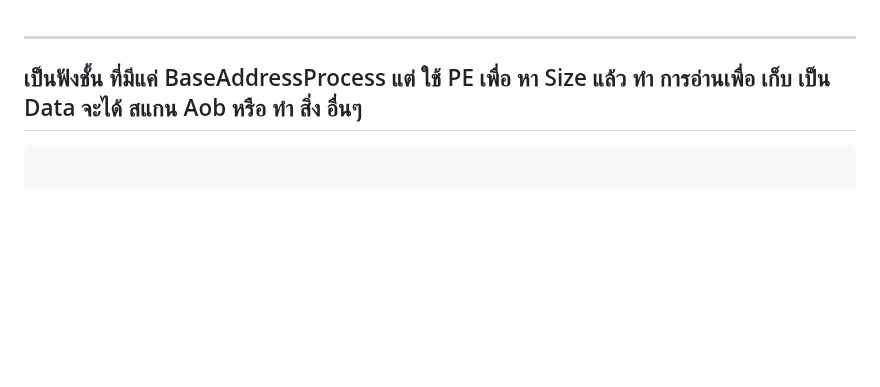
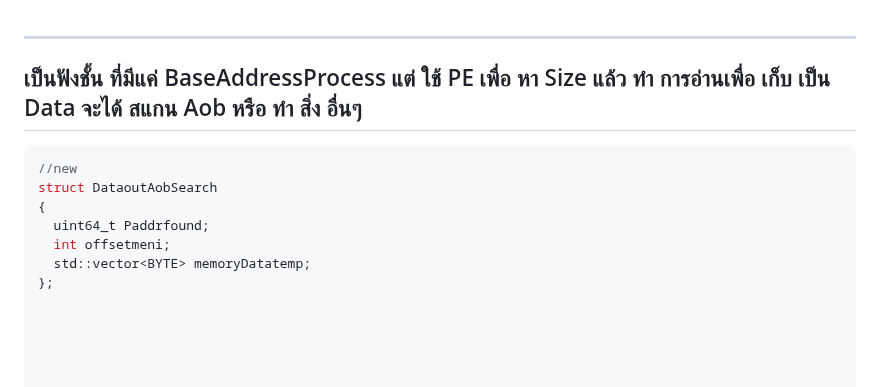
Before and after one commit to xkp95175333/All_fun_log, a Markdown page: Lan_c++/FunScanAob.md, the part around the change. GitHub-like rendering; blank space fills up the shorter version.

````diff
--- a/Lan_c++/FunScanAob.md
+++ b/Lan_c++/FunScanAob.md
@@ -5,6 +5,16 @@
 
 
 ```h
+//new
+struct DataoutAobSearch
+{
+  uint64_t Paddrfound;
+  int offsetmeni;
+  std::vector<BYTE> memoryDatatemp;
+};
+
+
+
 
 
 // ฟังก์ชันเปรียบเทียบไบต์
````
